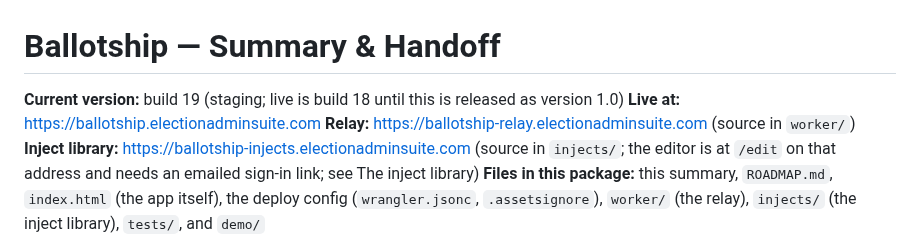
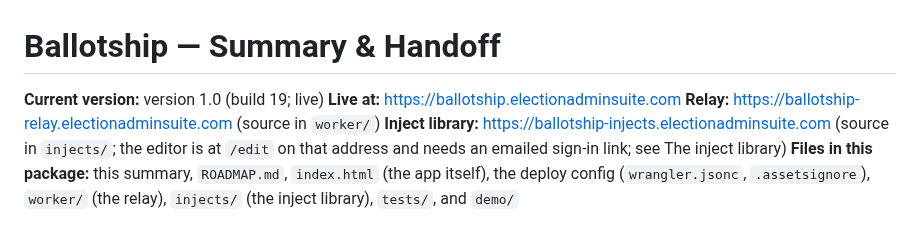
Before and after one commit to freddie4tuesday/ballotship-vibe-code-to-assist-TJ---9-26-26, a Markdown page: ballotship-SUMMARY.md, the part around the change. Drawn GitHub-style.

```diff
--- a/ballotship-SUMMARY.md
+++ b/ballotship-SUMMARY.md
@@ -1,6 +1,6 @@
 # Ballotship — Summary & Handoff
 
-**Current version:** build 19 (staging; live is build 18 until this is released as version 1.0)
+**Current version:** version 1.0 (build 19; live)
 **Live at:** https://ballotship.electionadminsuite.com
 **Relay:** https://ballotship-relay.electionadminsuite.com (source in `worker/`)
 **Inject library:** https://ballotship-injects.electionadminsuite.com (source in `injects/`; the editor is at `/edit` on that address and needs an emailed sign-in link; see The inject library)
```
Also changed, not shown: ROADMAP.md (+3 -1 lines).
